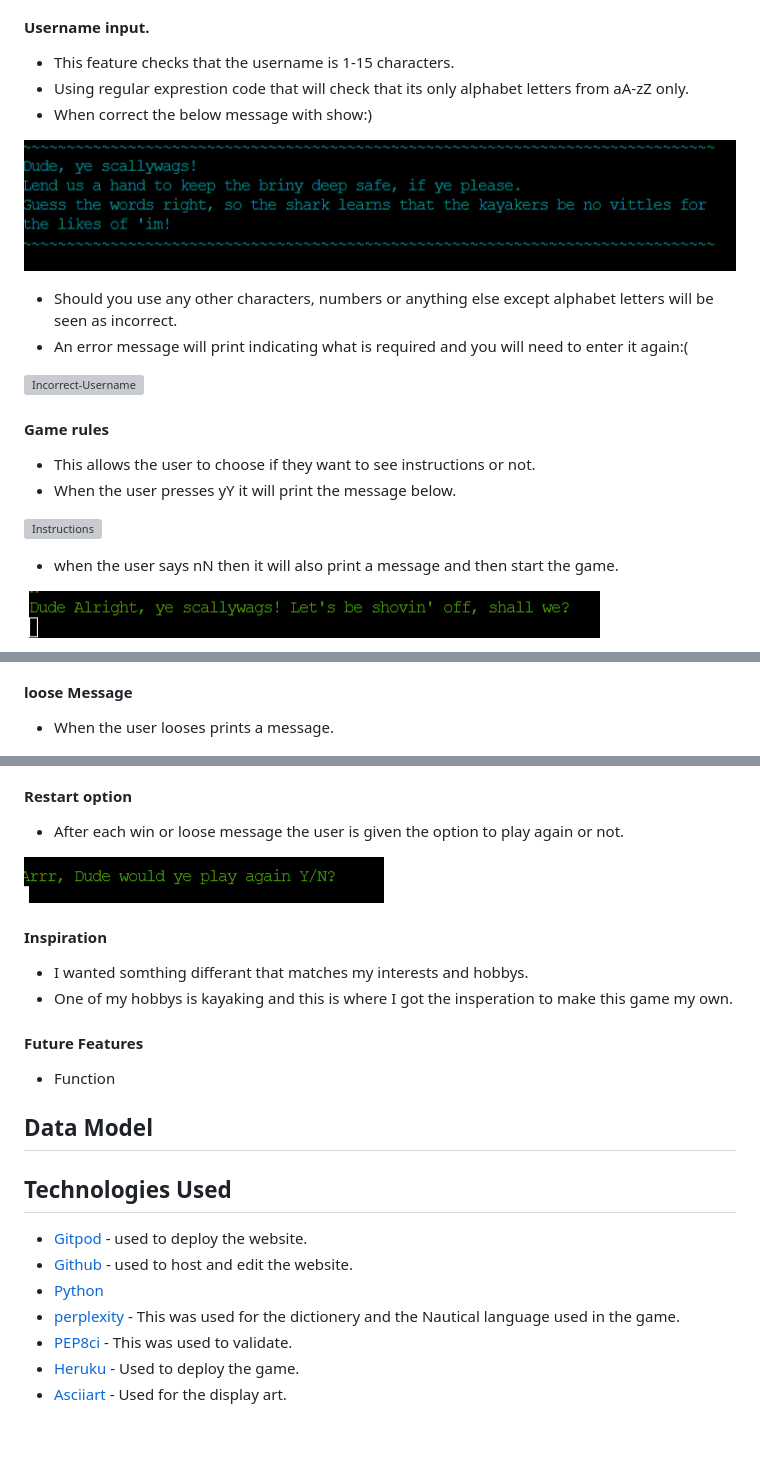
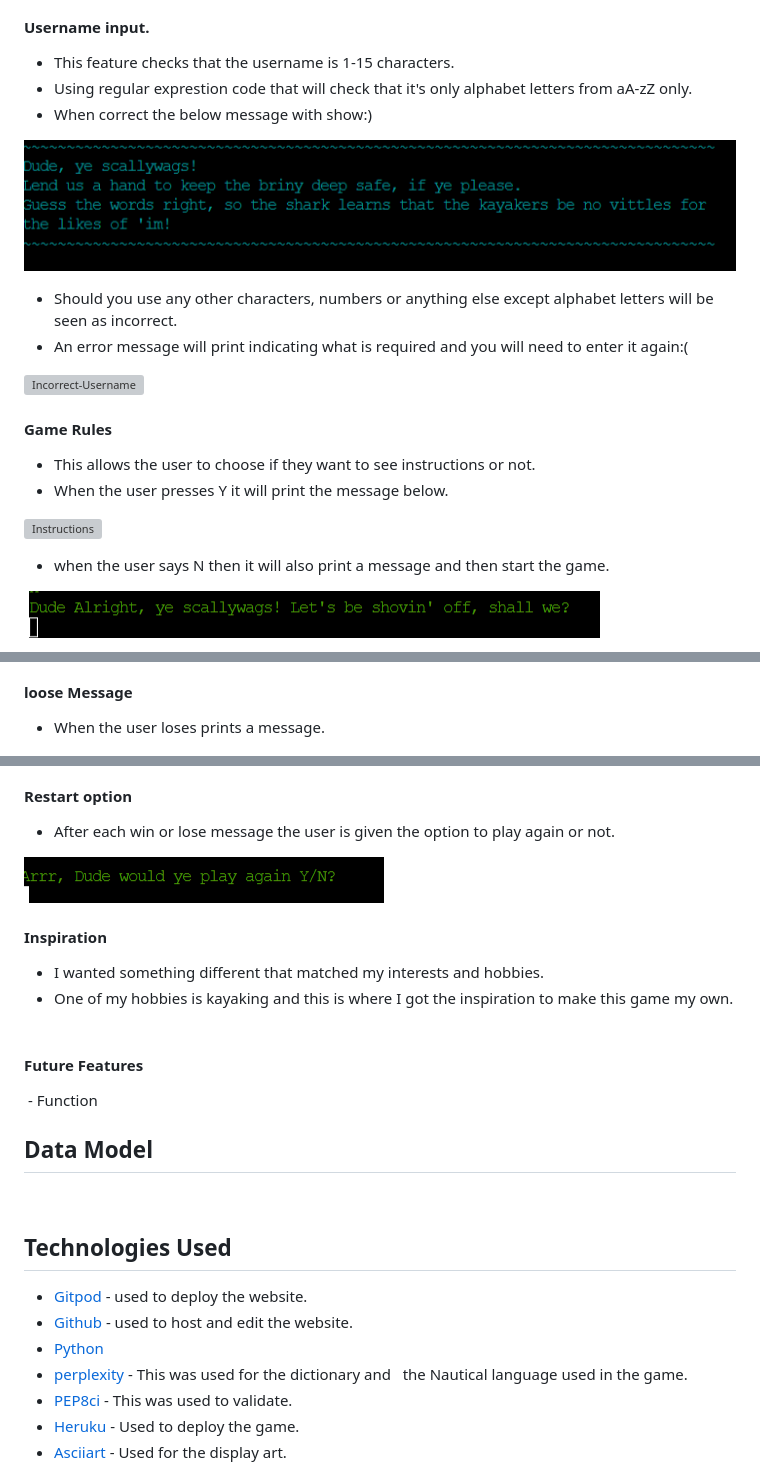
Before and after one commit to Marceillo/shark-run, a Markdown page: README.md, 3 parts joined by grey strips. Rendered like a GitHub page; blank space fills up the shorter version; grey boxes are pictures that could not be loaded.

Commit message:
check spelling and grammer and updated this

```diff
--- a/README.md
+++ b/README.md
@@ -114,7 +114,7 @@ The dictionary words are based on the shark and kayak words.
 #### Username input.
 
 - This feature checks that the username is 1-15 characters.
-- Using regular exprestion code that will check that its only alphabet letters from aA-zZ only.
+- Using regular exprestion code that will check that it's only alphabet letters from aA-zZ only.
 - When correct the below message with show:)
 
 ![Correct-Username](gallery/correct-username.png)
@@ -124,14 +124,14 @@ The dictionary words are based on the shark and kayak words.
 
 ![Incorrect-Username](gallery/incorrect-username.png)
 
-#### Game rules
+#### Game Rules
 
 - This allows the user to choose if they want to see instructions or not.
-- When the user presses yY it will print the message below.
+- When the user presses Y it will print the message below.
 
 ![Instructions](gallery/instructions.png)
 
-- when the user says nN then it will also print a message and then start the game.
+- when the user says N then it will also print a message and then start the game.
 
 ![Instructions](gallery/message-start.png)
 
@@ -183,24 +184,24 @@ The dictionary words are based on the shark and kayak words.
 
 #### loose Message
 
-- When the user looses prints a message.
+- When the user loses prints a message.
 
 ![Loose message](gallery/loose-message.png)
 
 #### Restart option
 
-- After each win or loose message the user is given the option to play again or not.
+- After each win or lose message the user is given the option to play again or not.
 
 ![Restart](gallery/message-play-again%20.png)
 
 #### Inspiration
 
-- I wanted somthing differant that matches my interests and hobbys.
-- One of my hobbys is kayaking and this is where I got the insperation to make this game my own.
+- I wanted something different that matched my interests and hobbies.
+- One of my hobbies is kayaking and this is where I got the inspiration to make this game my own.
 
 #### Future Features
 
- - Function
+ - Function
 
 ## Data Model
 
@@ -209,7 +210,8 @@ The dictionary words are based on the shark and kayak words.
 - [Gitpod](https://www.gitpod.io/#get-started) - used to deploy the website.
 - [Github](https://github.com/) - used to host and edit the website.
 - [Python](https://www.python.org/)
-- [perplexity](https://www.perplexity.ai/) - This was used for the dictionery and the Nautical language used in the game.
+- [perplexity](https://www.perplexity.ai/) - This was used for the dictionary and
+  the Nautical language used in the game.
 - [PEP8ci](https://pep8ci.herokuapp.com/#) - This was used to validate.
 - [Heruku](https://id.heroku.com/login) - Used to deploy the game.
 - [Asciiart](https://www.asciiart.eu) - Used for the display art.
```
Also changed, not shown: other parts of README.md (+27 -26 lines).
